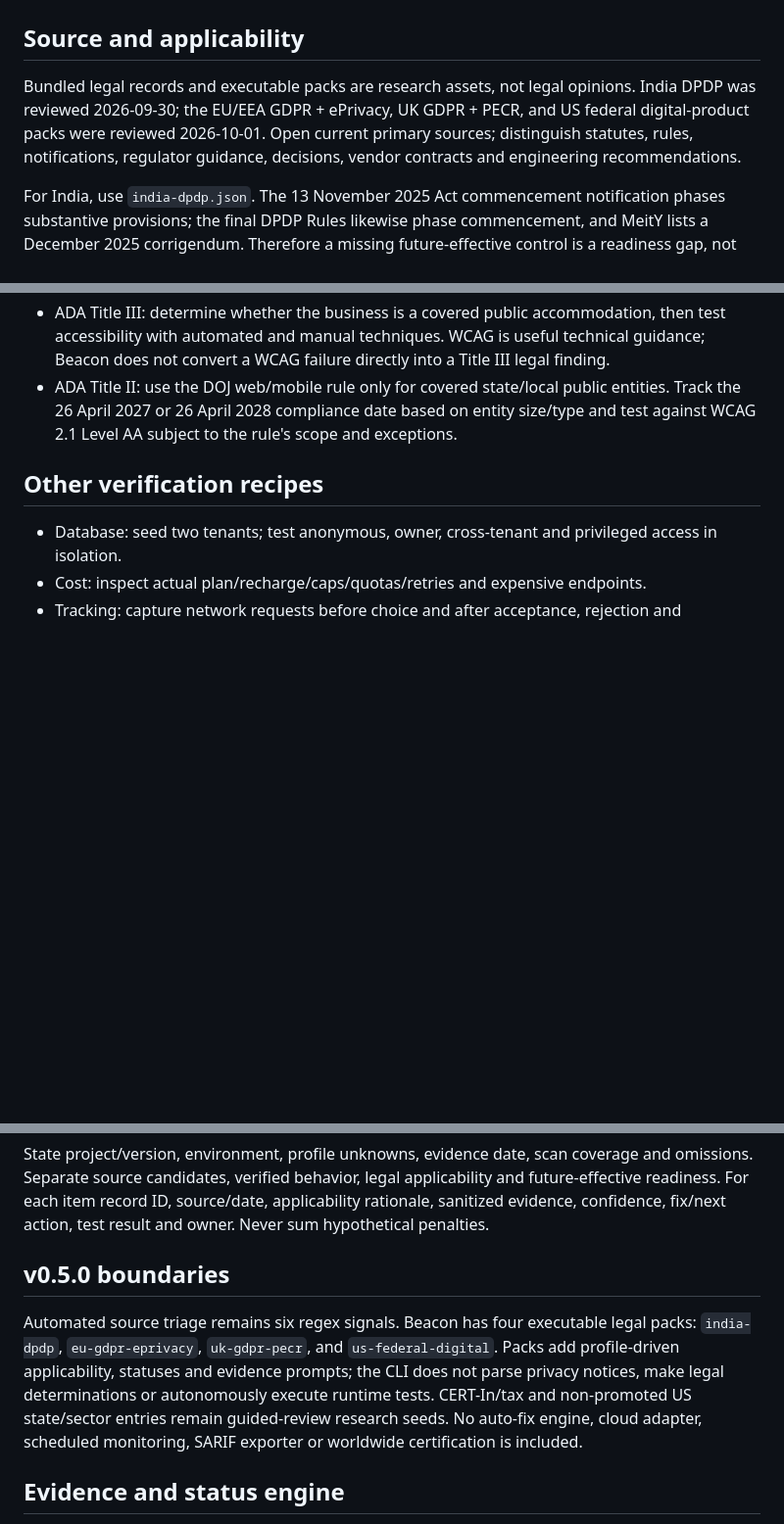
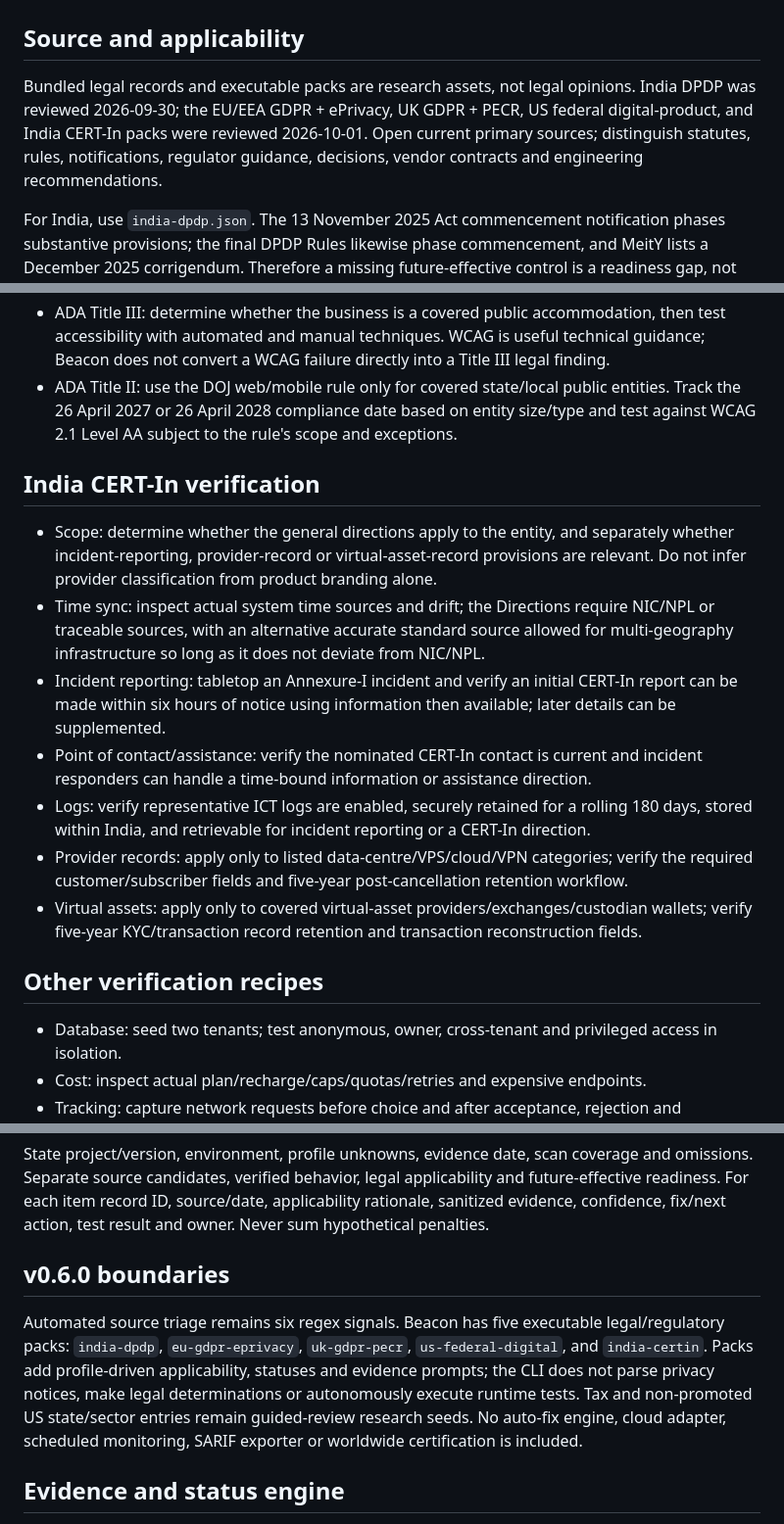
Before and after one commit to dhruvmagnate1122/beacon, a Markdown page: references/review-guide.md, 3 parts joined by grey strips. Shown at 98% size. Drawn GitHub-style; blank space fills up the shorter version.

Commit message:
Add India CERT-In verification guidance

```diff
--- a/references/review-guide.md
+++ b/references/review-guide.md
@@ -2,7 +2,7 @@
 
 ## Source and applicability
 
-Bundled legal records and executable packs are research assets, not legal opinions. India DPDP was reviewed 2026-09-30; the EU/EEA GDPR + ePrivacy, UK GDPR + PECR, and US federal digital-product packs were reviewed 2026-10-01. Open current primary sources; distinguish statutes, rules, notifications, regulator guidance, decisions, vendor contracts and engineering recommendations.
+Bundled legal records and executable packs are research assets, not legal opinions. India DPDP was reviewed 2026-09-30; the EU/EEA GDPR + ePrivacy, UK GDPR + PECR, US federal digital-product, and India CERT-In packs were reviewed 2026-10-01. Open current primary sources; distinguish statutes, rules, notifications, regulator guidance, decisions, vendor contracts and engineering recommendations.
 
 For India, use `india-dpdp.json`. The 13 November 2025 Act commencement notification phases substantive provisions; the final DPDP Rules likewise phase commencement, and MeitY lists a December 2025 corrigendum. Therefore a missing future-effective control is a readiness gap, not automatically a present statutory violation. Recheck notifications on every release.
 
@@ -53,6 +53,16 @@ For India, use `india-dpdp.json`. The 13 November 2025 Act commencement notifica
 - ADA Title III: determine whether the business is a covered public accommodation, then test accessibility with automated and manual techniques. WCAG is useful technical guidance; Beacon does not convert a WCAG failure directly into a Title III legal finding.
 - ADA Title II: use the DOJ web/mobile rule only for covered state/local public entities. Track the 26 April 2027 or 26 April 2028 compliance date based on entity size/type and test against WCAG 2.1 Level AA subject to the rule's scope and exceptions.
 
+## India CERT-In verification
+
+- Scope: determine whether the general directions apply to the entity, and separately whether incident-reporting, provider-record or virtual-asset-record provisions are relevant. Do not infer provider classification from product branding alone.
+- Time sync: inspect actual system time sources and drift; the Directions require NIC/NPL or traceable sources, with an alternative accurate standard source allowed for multi-geography infrastructure so long as it does not deviate from NIC/NPL.
+- Incident reporting: tabletop an Annexure-I incident and verify an initial CERT-In report can be made within six hours of notice using information then available; later details can be supplemented.
+- Point of contact/assistance: verify the nominated CERT-In contact is current and incident responders can handle a time-bound information or assistance direction.
+- Logs: verify representative ICT logs are enabled, securely retained for a rolling 180 days, stored within India, and retrievable for incident reporting or a CERT-In direction.
+- Provider records: apply only to listed data-centre/VPS/cloud/VPN categories; verify the required customer/subscriber fields and five-year post-cancellation retention workflow.
+- Virtual assets: apply only to covered virtual-asset providers/exchanges/custodian wallets; verify five-year KYC/transaction record retention and transaction reconstruction fields.
+
 ## Other verification recipes
 
 - Database: seed two tenants; test anonymous, owner, cross-tenant and privileged access in isolation.
@@ -66,9 +76,9 @@ For India, use `india-dpdp.json`. The 13 November 2025 Act commencement notifica
 
 State project/version, environment, profile unknowns, evidence date, scan coverage and omissions. Separate source candidates, verified behavior, legal applicability and future-effective readiness. For each item record ID, source/date, applicability rationale, sanitized evidence, confidence, fix/next action, test result and owner. Never sum hypothetical penalties.
 
-## v0.5.0 boundaries
+## v0.6.0 boundaries
 
-Automated source triage remains six regex signals. Beacon has four executable legal packs: `india-dpdp`, `eu-gdpr-eprivacy`, `uk-gdpr-pecr`, and `us-federal-digital`. Packs add profile-driven applicability, statuses and evidence prompts; the CLI does not parse privacy notices, make legal determinations or autonomously execute runtime tests. CERT-In/tax and non-promoted US state/sector entries remain guided-review research seeds. No auto-fix engine, cloud adapter, scheduled monitoring, SARIF exporter or worldwide certification is included.
+Automated source triage remains six regex signals. Beacon has five executable legal/regulatory packs: `india-dpdp`, `eu-gdpr-eprivacy`, `uk-gdpr-pecr`, `us-federal-digital`, and `india-certin`. Packs add profile-driven applicability, statuses and evidence prompts; the CLI does not parse privacy notices, make legal determinations or autonomously execute runtime tests. Tax and non-promoted US state/sector entries remain guided-review research seeds. No auto-fix engine, cloud adapter, scheduled monitoring, SARIF exporter or worldwide certification is included.
 
 
 ## Evidence and status engine
```
